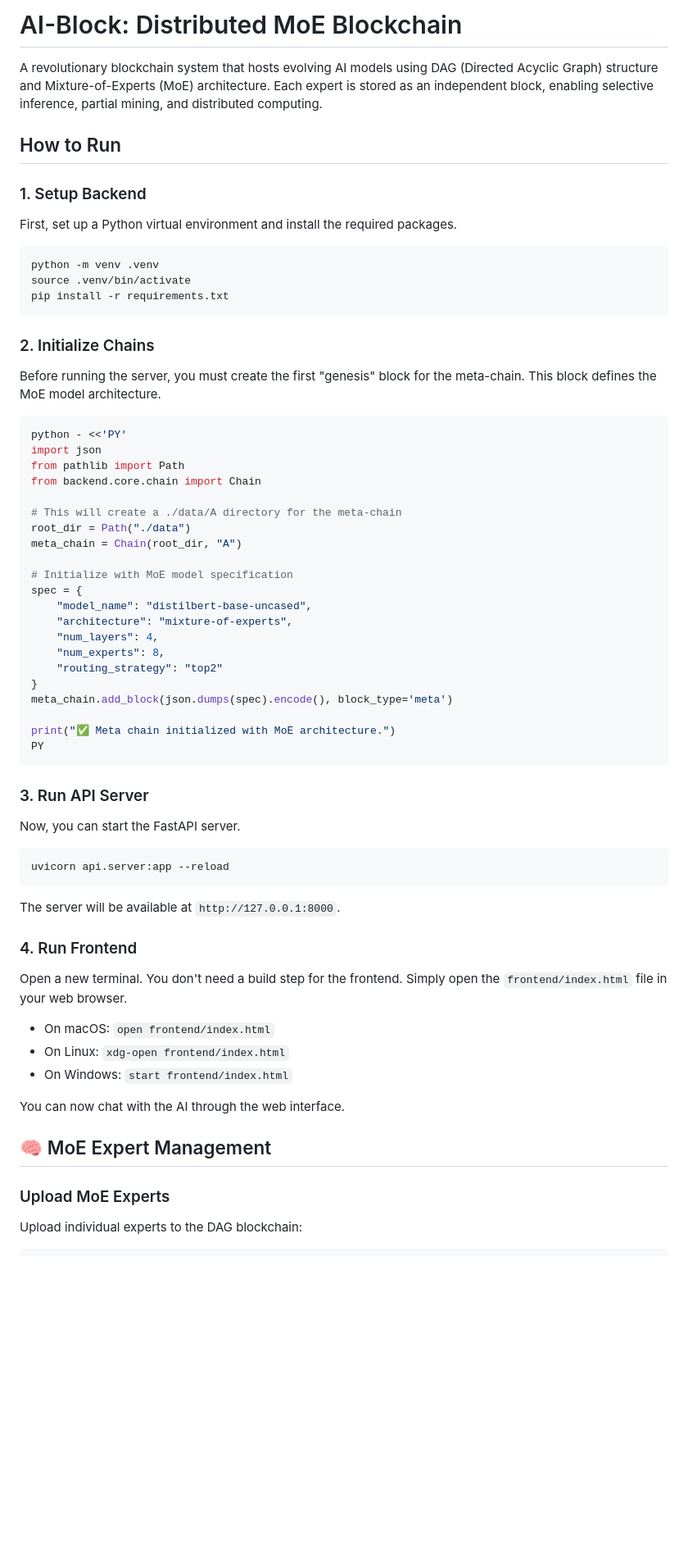
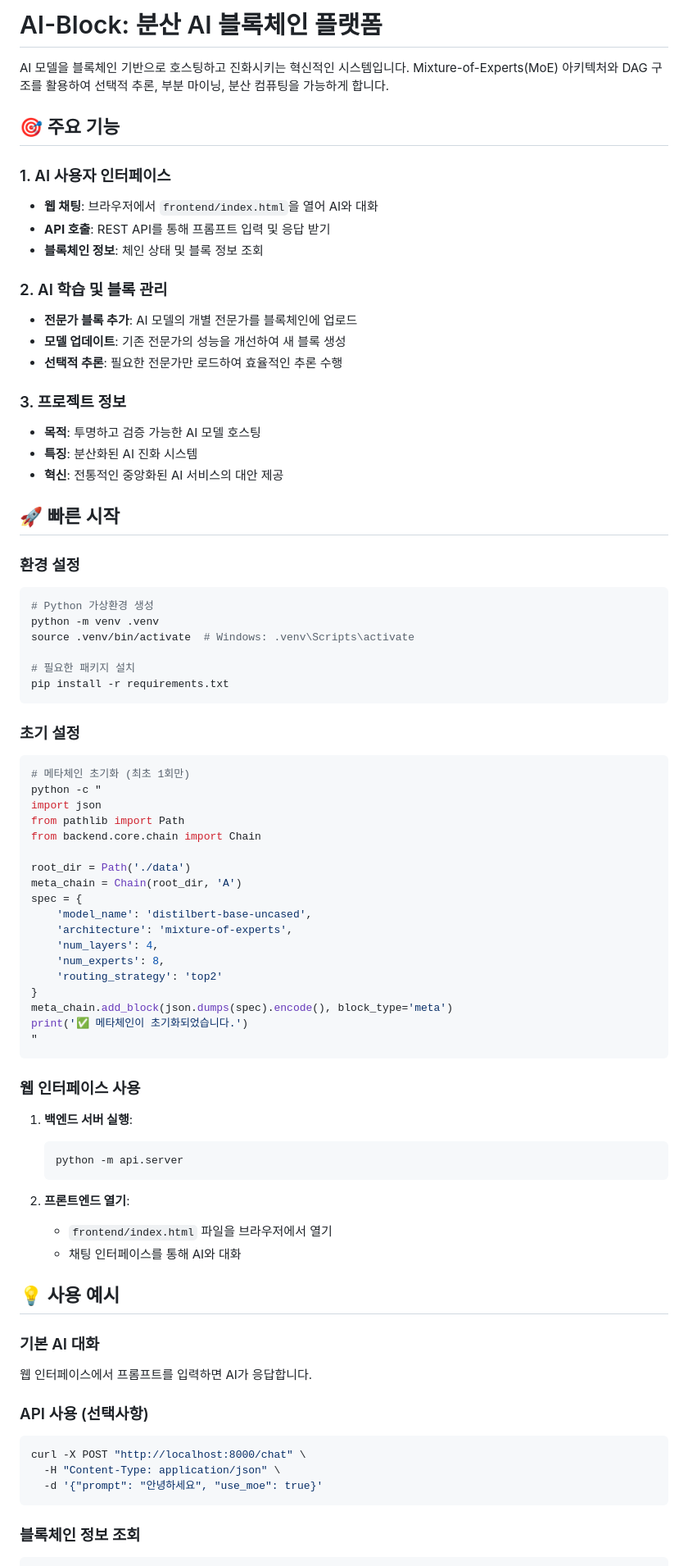
Before and after one commit to mnls0115/Blyan, a Markdown page: README.md, the part around the change printed below. Shown: that part at 82% size. GitHub-like rendering; blank space fills up the shorter version.

Commit message:
Update README with secure content

````diff
--- a/README.md
+++ b/README.md
@@ -1,71 +1,79 @@
-# AI-Block: Distributed MoE Blockchain
+# AI-Block: 분산 AI 블록체인 플랫폼
 
-A revolutionary blockchain system that hosts evolving AI models using DAG (Directed Acyclic Graph) structure and Mixture-of-Experts (MoE) architecture. Each expert is stored as an independent block, enabling selective inference, partial mining, and distributed computing.
+AI 모델을 블록체인 기반으로 호스팅하고 진화시키는 혁신적인 시스템입니다. Mixture-of-Experts(MoE) 아키텍처와 DAG 구조를 활용하여 선택적 추론, 부분 마이닝, 분산 컴퓨팅을 가능하게 합니다.
 
-## How to Run
+## 🎯 주요 기능
 
-### 1. Setup Backend
+### 1. AI 사용자 인터페이스
+- **웹 채팅**: 브라우저에서 `frontend/index.html`을 열어 AI와 대화
+- **API 호출**: REST API를 통해 프롬프트 입력 및 응답 받기
+- **블록체인 정보**: 체인 상태 및 블록 정보 조회
 
-First, set up a Python virtual environment and install the required packages.
+### 2. AI 학습 및 블록 관리
+- **전문가 블록 추가**: AI 모델의 개별 전문가를 블록체인에 업로드
+- **모델 업데이트**: 기존 전문가의 성능을 개선하여 새 블록 생성
+- **선택적 추론**: 필요한 전문가만 로드하여 효율적인 추론 수행
 
+### 3. 프로젝트 정보
+- **목적**: 투명하고 검증 가능한 AI 모델 호스팅
+- **특징**: 분산화된 AI 진화 시스템
+- **혁신**: 전통적인 중앙화된 AI 서비스의 대안 제공
+
+## 🚀 빠른 시작
+
+### 환경 설정
 ```bash
+# Python 가상환경 생성
 python -m venv .venv
-source .venv/bin/activate
+source .venv/bin/activate  # Windows: .venv\Scripts\activate
+
+# 필요한 패키지 설치
 pip install -r requirements.txt
 ```
 
-### 2. Initialize Chains
-
-Before running the server, you must create the first "genesis" block for the meta-chain. This block defines the MoE model architecture.
-
+### 초기 설정
 ```bash
-python - <<'PY'
+# 메타체인 초기화 (최초 1회만)
+python -c "
 import json
 from pathlib import Path
 from backend.core.chain import Chain
 
-# This will create a ./data/A directory for the meta-chain
-root_dir = Path("./data")
-meta_chain = Chain(root_dir, "A")
-
-# Initialize with MoE model specification
+root_dir = Path('./data')
+meta_chain = Chain(root_dir, 'A')
 spec = {
-    "model_name": "distilbert-base-uncased",
-    "architecture": "mixture-of-experts",
-    "num_layers": 4,
-    "num_experts": 8,
-    "routing_strategy": "top2"
+    'model_name': 'distilbert-base-uncased',
+    'architecture': 'mixture-of-experts',
+    'num_layers': 4,
+    'num_experts': 8,
+    'routing_strategy': 'top2'
 }
 meta_chain.add_block(json.dumps(spec).encode(), block_type='meta')
-
-print("✅ Meta chain initialized with MoE architecture.")
-PY
+print('✅ 메타체인이 초기화되었습니다.')
+"
 ```
 
-### 3. Run API Server
+### 웹 인터페이스 사용
+1. **백엔드 서버 실행**:
+   ```bash
+   python -m api.server
+   ```
 
-Now, you can start the FastAPI server.
+2. **프론트엔드 열기**:
+   - `frontend/index.html` 파일을 브라우저에서 열기
+   - 채팅 인터페이스를 통해 AI와 대화
 
+## 💡 사용 예시
+
+### 기본 AI 대화
+웹 인터페이스에서 프롬프트를 입력하면 AI가 응답합니다.
+
+### API 사용 (선택사항)
 ```bash
-uvicorn api.server:app --reload
+curl -X POST "http://localhost:8000/chat" \
+  -H "Content-Type: application/json" \
+  -d '{"prompt": "안녕하세요", "use_moe": true}'
 ```
 
-The server will be available at `http://127.0.0.1:8000`.
-
-### 4. Run Frontend
-
-Open a new terminal. You don't need a build step for the frontend. Simply open the `frontend/index.html` file in your web browser.
-
-- On macOS: `open frontend/index.html`
-- On Linux: `xdg-open frontend/index.html`
-- On Windows: `start frontend/index.html`
-
-You can now chat with the AI through the web interface.
-
-## 🧠 MoE Expert Management
-
-### Upload MoE Experts
-
-Upload individual experts to the DAG blockchain:
-
+### 블록체인 정보 조회
 ```bash
````
Also changed, not shown: other parts of README.md (+25 -139 lines).
